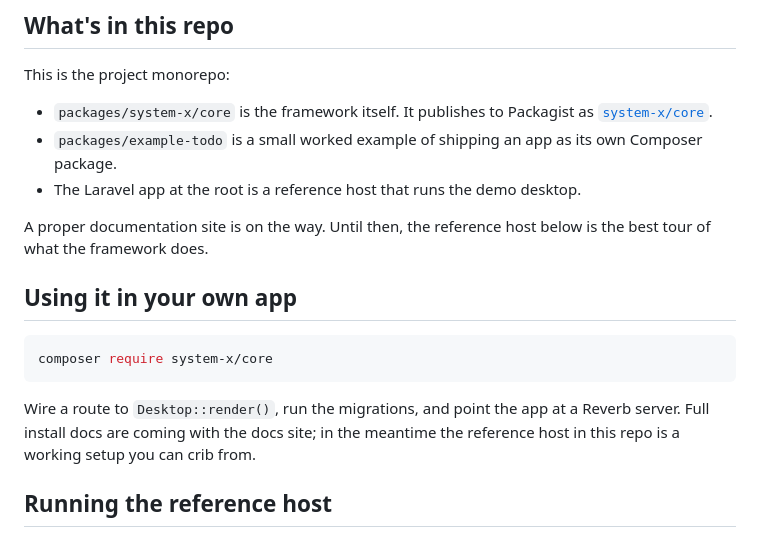
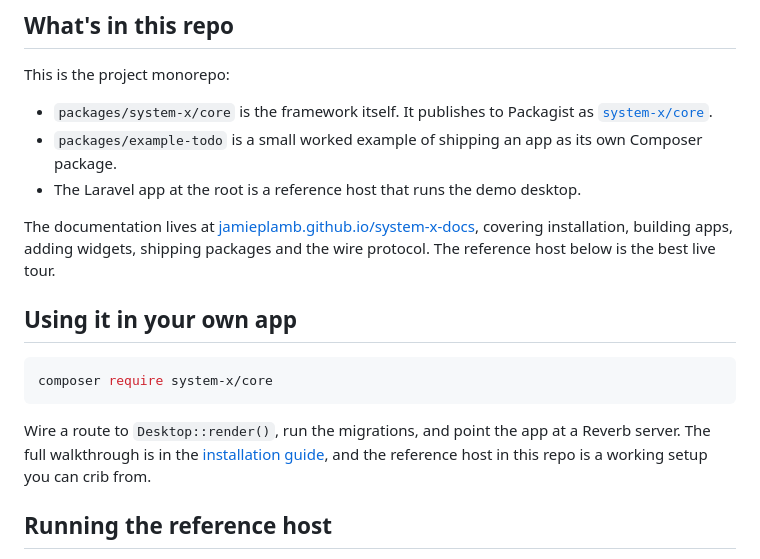
Before and after one commit to jamieplamb/system-x, a Markdown page: README.md, the part around the change. Rendered like a GitHub page.

Commit message:
Point the README at the docs site

````diff
--- a/README.md
+++ b/README.md
@@ -22,8 +22,10 @@ This is the project monorepo:
   own Composer package.
 - The Laravel app at the root is a reference host that runs the demo desktop.
 
-A proper documentation site is on the way. Until then, the reference host below
-is the best tour of what the framework does.
+The documentation lives at
+[jamieplamb.github.io/system-x-docs](https://jamieplamb.github.io/system-x-docs/),
+covering installation, building apps, adding widgets, shipping packages and the
+wire protocol. The reference host below is the best live tour.
 
 ## Using it in your own app
 
@@ -32,8 +34,9 @@ composer require system-x/core
 ```
 
 Wire a route to `Desktop::render()`, run the migrations, and point the app at a
-Reverb server. Full install docs are coming with the docs site; in the meantime
-the reference host in this repo is a working setup you can crib from.
+Reverb server. The full walkthrough is in the
+[installation guide](https://jamieplamb.github.io/system-x-docs/guide/installation),
+and the reference host in this repo is a working setup you can crib from.
 
 ## Running the reference host
 
````
